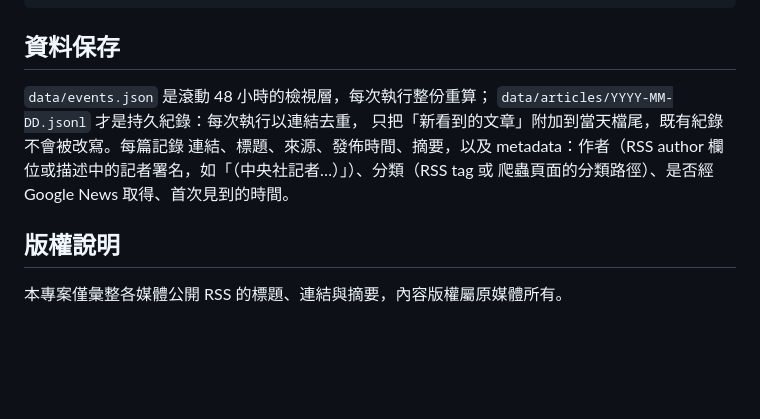
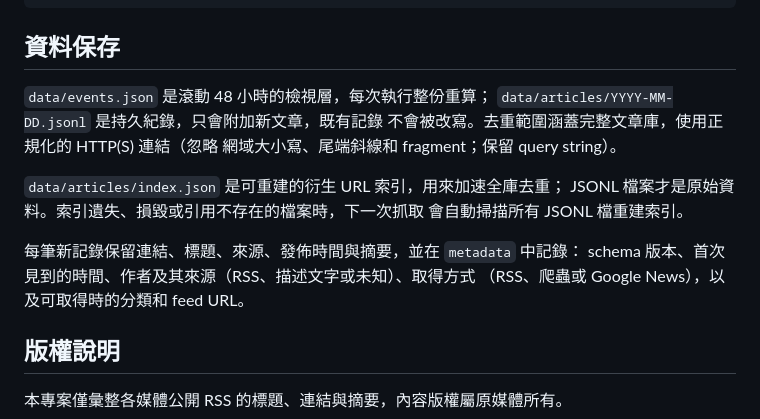
Before and after one commit to billcchung/taiwan-news-digest, a Markdown page: README.md, the part around the change. Rendered like a GitHub page; blank space fills up the shorter version.

Commit message:
docs: describe article archive metadata

```diff
--- a/README.md
+++ b/README.md
@@ -61,11 +61,17 @@ python -m http.server 8000   # 開 http://localhost:8000
 ## 資料保存
 
 `data/events.json` 是滾動 48 小時的檢視層，每次執行整份重算；
-`data/articles/YYYY-MM-DD.jsonl` 才是持久紀錄：每次執行以連結去重，
-只把「新看到的文章」附加到當天檔尾，既有紀錄不會被改寫。每篇記錄
-連結、標題、來源、發佈時間、摘要，以及 metadata：作者（RSS author
-欄位或描述中的記者署名，如「（中央社記者…）」）、分類（RSS tag 或
-爬蟲頁面的分類路徑）、是否經 Google News 取得、首次見到的時間。
+`data/articles/YYYY-MM-DD.jsonl` 是持久紀錄，只會附加新文章，既有記錄
+不會被改寫。去重範圍涵蓋完整文章庫，使用正規化的 HTTP(S) 連結（忽略
+網域大小寫、尾端斜線和 fragment；保留 query string）。
+
+`data/articles/index.json` 是可重建的衍生 URL 索引，用來加速全庫去重；
+JSONL 檔案才是原始資料。索引遺失、損毀或引用不存在的檔案時，下一次抓取
+會自動掃描所有 JSONL 檔重建索引。
+
+每筆新記錄保留連結、標題、來源、發佈時間與摘要，並在 `metadata` 中記錄：
+schema 版本、首次見到的時間、作者及其來源（RSS、描述文字或未知）、取得方式
+（RSS、爬蟲或 Google News），以及可取得時的分類和 feed URL。
 
 ## 版權說明
 
```
